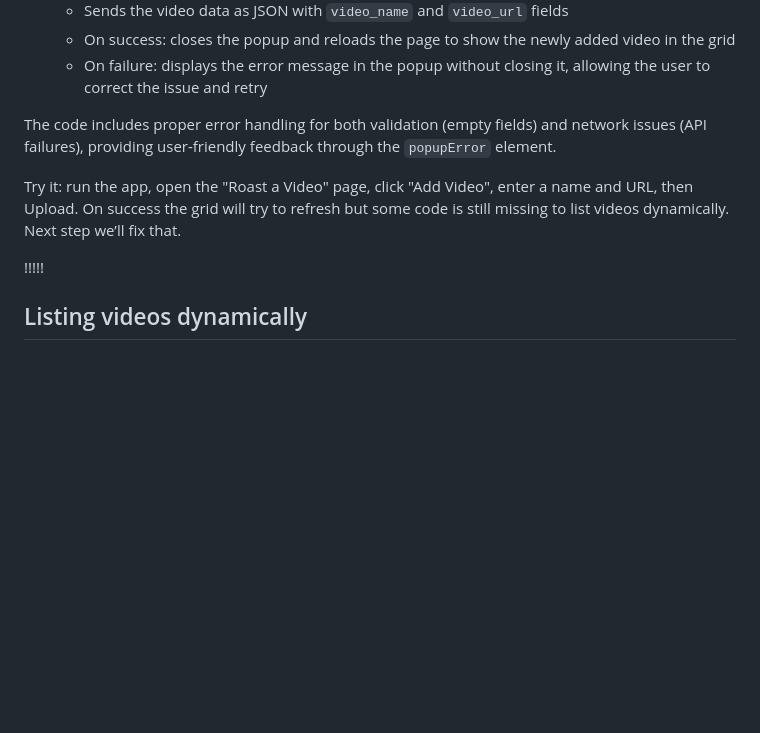
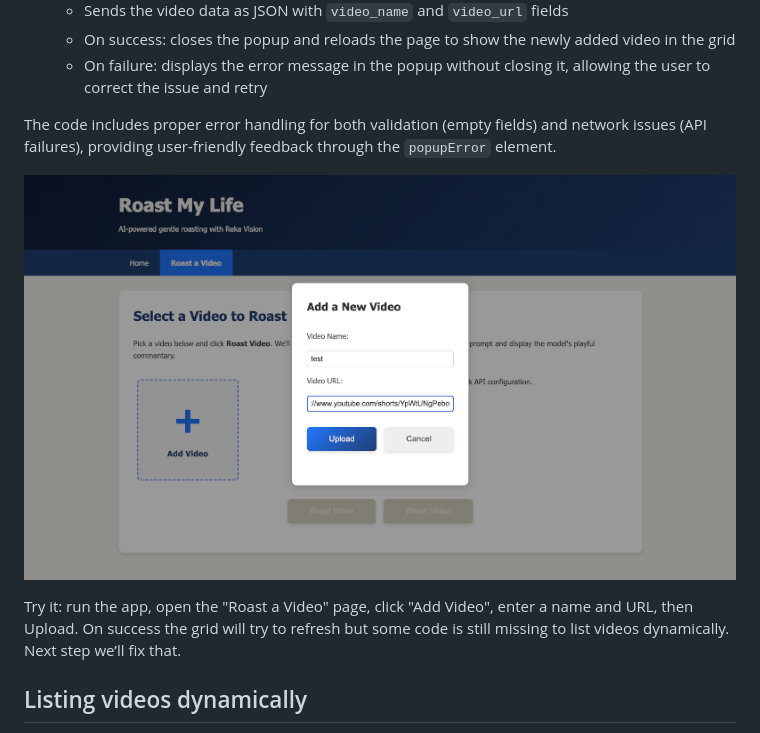
Before and after one commit to reka-ai/api-examples-python, a Markdown page: roast_my_life/workshop/README.md, the part around the change. Drawn GitHub-style; pictures changed too: assets/roast-workshop-upload.png (added); blank space fills up the shorter version.

Commit message:
Adds screenshot of upload popup
Adds an image to the documentation to show
the "Add Video" popup within the workshop
instructions.

```diff
--- a/roast_my_life/workshop/README.md
+++ b/roast_my_life/workshop/README.md
@@ -269,9 +269,9 @@ This JavaScript code provides the frontend functionality for the "Add Video" pop
 
 The code includes proper error handling for both validation (empty fields) and network issues (API failures), providing user-friendly feedback through the `popupError` element.
 
+![Upload popup](../../assets/roast-workshop-upload.png)
+
 Try it: run the app, open the "Roast a Video" page, click "Add Video", enter a name and URL, then Upload. On success the grid will try to refresh but some code is still missing to list videos dynamically. Next step we’ll fix that.
-
-!!!!!
 
 
 ## Listing videos dynamically
```
